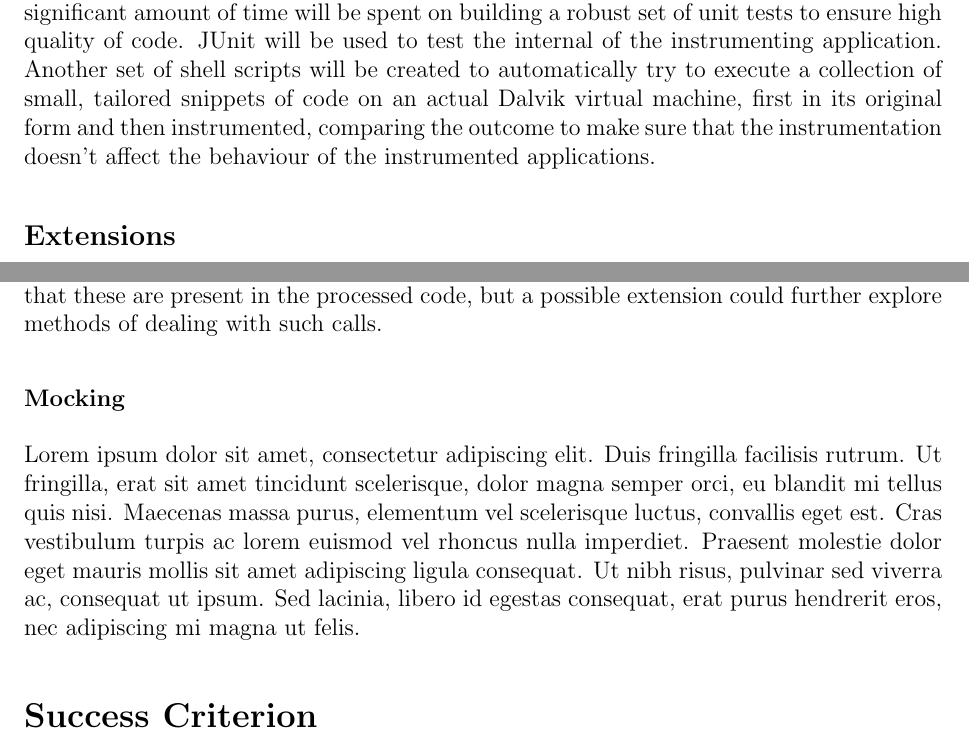
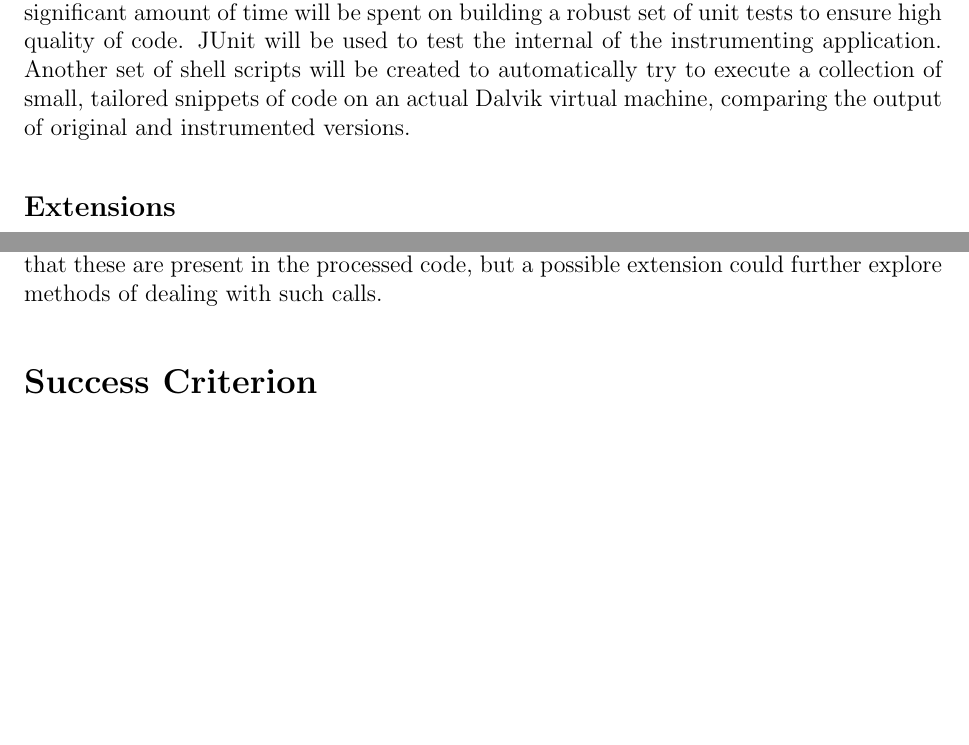
Before and after one commit to brazdil/dexter-backup, a LaTeX thesis (dissertation/proposal.tex): two parts of pages 4 and 6 of 11, joined at a grey line, cut so that both start at the same text, the shorter picture padded with empty space. Compiled offline with pdfLaTeX.

Commit message:
Proposal: removed mocking

```diff
--- a/dissertation/proposal.tex
+++ b/dissertation/proposal.tex
@@ -204,9 +204,7 @@ a robust set of unit tests to ensure high quality of code. JUnit will be
 used to test the internal of the instrumenting application. Another set of
 shell scripts will be created to automatically try to execute a collection
 of small, tailored snippets of code on an actual Dalvik virtual machine,
-first in its original form and then instrumented, comparing the outcome
-to make sure that the instrumentation doesn't affect the behaviour of
-the instrumented applications.
+comparing the output of original and instrumented versions.
 
 \subsection*{Extensions}
 
@@ -294,10 +292,6 @@ cannot easily deal with reflection or dynamically loaded code. The core
 project will simply warn the user that these are present in the processed
 code, but a possible extension could further explore methods of dealing
 with such calls.
-
-\subsubsection*{Mocking}
-
-Lorem ipsum dolor sit amet, consectetur adipiscing elit. Duis fringilla facilisis rutrum. Ut fringilla, erat sit amet tincidunt scelerisque, dolor magna semper orci, eu blandit mi tellus quis nisi. Maecenas massa purus, elementum vel scelerisque luctus, convallis eget est. Cras vestibulum turpis ac lorem euismod vel rhoncus nulla imperdiet. Praesent molestie dolor eget mauris mollis sit amet adipiscing ligula consequat. Ut nibh risus, pulvinar sed viverra ac, consequat ut ipsum. Sed lacinia, libero id egestas consequat, erat purus hendrerit eros, nec adipiscing mi magna ut felis.
 
 \section*{Success Criterion}
 
```
Also changed, not shown: dissertation/proposal.tex (7 more changed lines).
